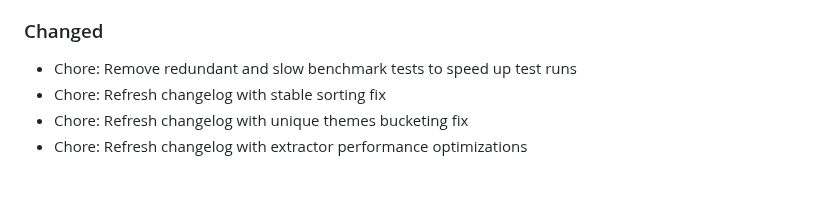
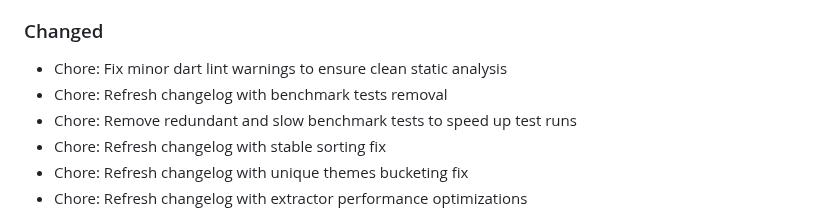
Before and after one commit to yurtemre7/sonora, a Markdown page: CHANGELOG.md, the part around the change. GitHub-like rendering; blank space fills up the shorter version.

Commit message:
chore: refresh changelog with lint fixes

```diff
--- a/CHANGELOG.md
+++ b/CHANGELOG.md
@@ -14,6 +14,8 @@ All notable changes to the Sonora music player project are documented in this fi
 * Make sequential sync the default and sole option, simplify settings UI
 * Apply saved tab sorting on app start and group duplicate album names by artist
 ### Changed
+* Chore: Fix minor dart lint warnings to ensure clean static analysis
+* Chore: Refresh changelog with benchmark tests removal
 * Chore: Remove redundant and slow benchmark tests to speed up test runs
 * Chore: Refresh changelog with stable sorting fix
 * Chore: Refresh changelog with unique themes bucketing fix
```
